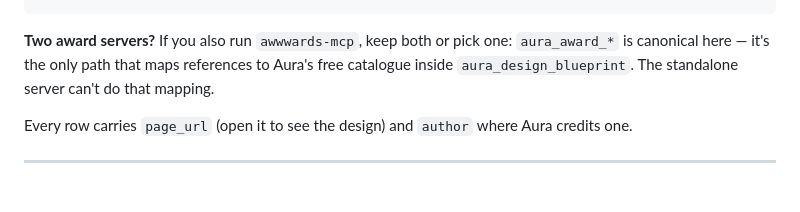
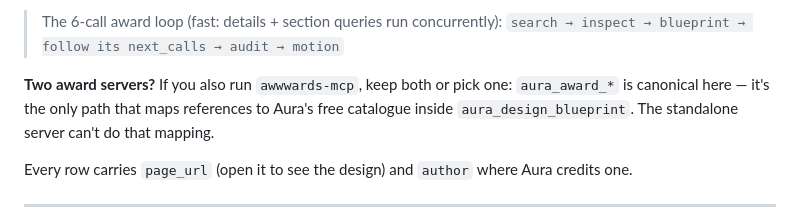
Before and after one commit to swastiksingh-dev/Aura-Components-MCP, a Markdown page: README.md, the part around one of its changes. Drawn GitHub-style; blank space fills up the shorter version.

Commit message:
docs: README looks — CI badge, mermaid award-loop diagram
Verify workflow badge (real), rendered flowchart of the 6-call award loop, quick-nav retained. Anchors verified live. 226 tests green.

````diff
--- a/README.md
+++ b/README.md
@@ -242,4 +250,7 @@ search → inspect → blueprint → follow its next_calls → audit → motion
 ```
+
+> The 6-call award loop (fast: details + section queries run concurrently):
+> `search → inspect → blueprint → follow its next_calls → audit → motion`
 
 **Two award servers?** If you also run `awwwards-mcp`, keep both or pick one:
 `aura_award_*` is canonical here — it's the only path that maps references to
````
Also changed, not shown: other parts of README.md (+11 -3 lines).
